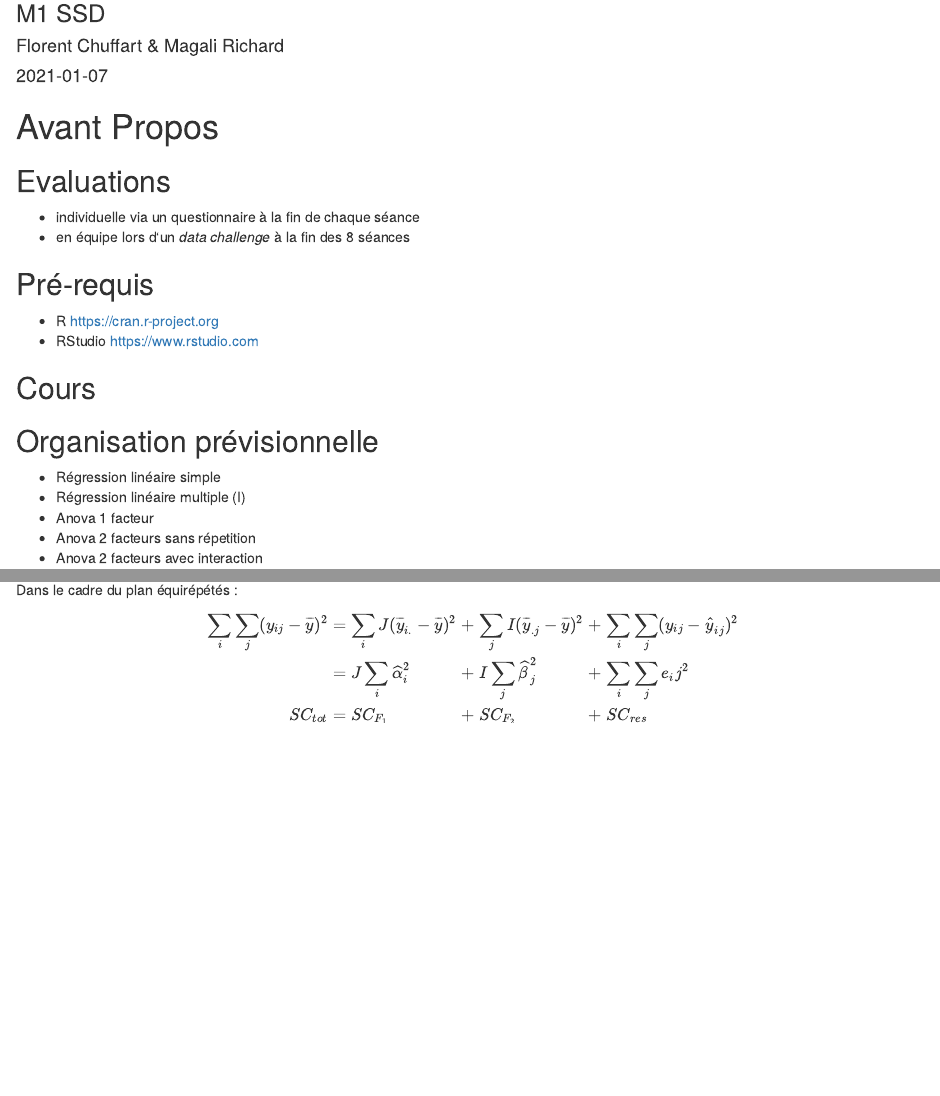
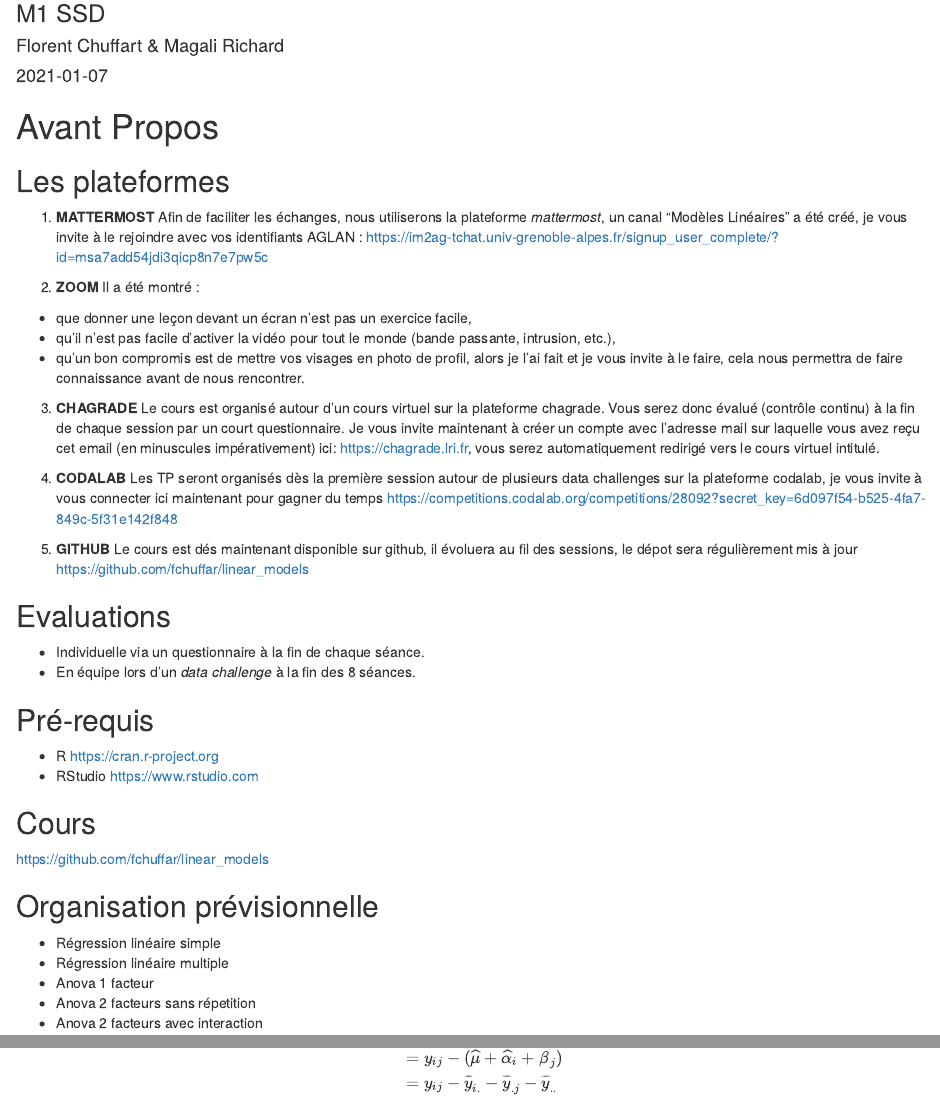
Before and after one commit to fchuffar/linear_models, an R Markdown document (cours_modlin.Rmd): the page in a window 1100 px wide, from 80 px down, and a second part further down, joined at a grey line. Rendered offline with R 4.5, knitr and Pandoc, with nearby package versions; some code elsewhere in the file could not run offline.

Commit message:
Update intro

```diff
--- a/cours_modlin.Rmd
+++ b/cours_modlin.Rmd
@@ -20,10 +20,35 @@ knitr::opts_chunk$set(collapse=TRUE, comment = "#>", fig.width=9, fig.height=6,
 
 # Avant Propos
 
+
+
+## Les plateformes
+
+1. __MATTERMOST__ Afin de faciliter les échanges, nous utiliserons la plateforme *mattermost*, un canal "Modèles Linéaires" a été créé, je vous invite à le rejoindre avec vos identifiants AGLAN :
+  https://im2ag-tchat.univ-grenoble-alpes.fr/signup_user_complete/?id=msa7add54jdi3qicp8n7e7pw5c
+
+
+2. __ZOOM__ Il a été montré :
+  - que donner une leçon devant un écran n'est pas un exercice facile,
+  - qu'il n'est pas facile d'activer la vidéo pour tout le monde (bande passante, intrusion, etc.),
+  - qu'un bon compromis est de mettre vos visages en photo de profil, alors je l'ai fait et je vous invite à le faire, cela nous permettra de faire connaissance avant de nous rencontrer.
+
+3. __CHAGRADE__ Le cours est organisé autour d'un cours virtuel sur la plateforme chagrade. Vous serez donc évalué (contrôle continu) à la fin de chaque session par un court questionnaire. Je vous invite maintenant à créer un compte avec l'adresse mail sur laquelle vous avez reçu cet email (en minuscules impérativement) ici: https://chagrade.lri.fr, vous serez automatiquement redirigé vers le cours virtuel intitulé.
+
+4. __CODALAB__ Les TP seront organisés dès la première session autour de plusieurs data challenges sur la plateforme codalab, je vous invite à vous connecter ici maintenant pour gagner du temps
+  https://competitions.codalab.org/competitions/28092?secret_key=6d097f54-b525-4fa7-849c-5f31e142f848
+
+5. __GITHUB__ Le cours est dés maintenant disponible sur github, il évoluera au fil des sessions, le dépot sera régulièrement mis à jour
+  https://github.com/fchuffar/linear_models
+
+
+
+
+
 ## Evaluations
 
- - individuelle via un questionnaire à la fin de chaque séance
- - en équipe lors d‘un *data challenge* à la fin des 8 séances
+ - Individuelle via un questionnaire à la fin de chaque séance.
+ - En équipe lors d’un *data challenge* à la fin des 8 séances.
 
 ## Pré-requis
 
@@ -32,12 +57,12 @@ knitr::opts_chunk$set(collapse=TRUE, comment = "#>", fig.width=9, fig.height=6,
 
 ## Cours
 
-
+https://github.com/fchuffar/linear_models
 
 ## Organisation prévisionnelle
 
   - Régression linéaire simple
-  - Régression linéaire multiple (I)
+  - Régression linéaire multiple
   - Anova 1 facteur
   - Anova 2 facteurs sans répetition
   - Anova 2 facteurs avec interaction
```
